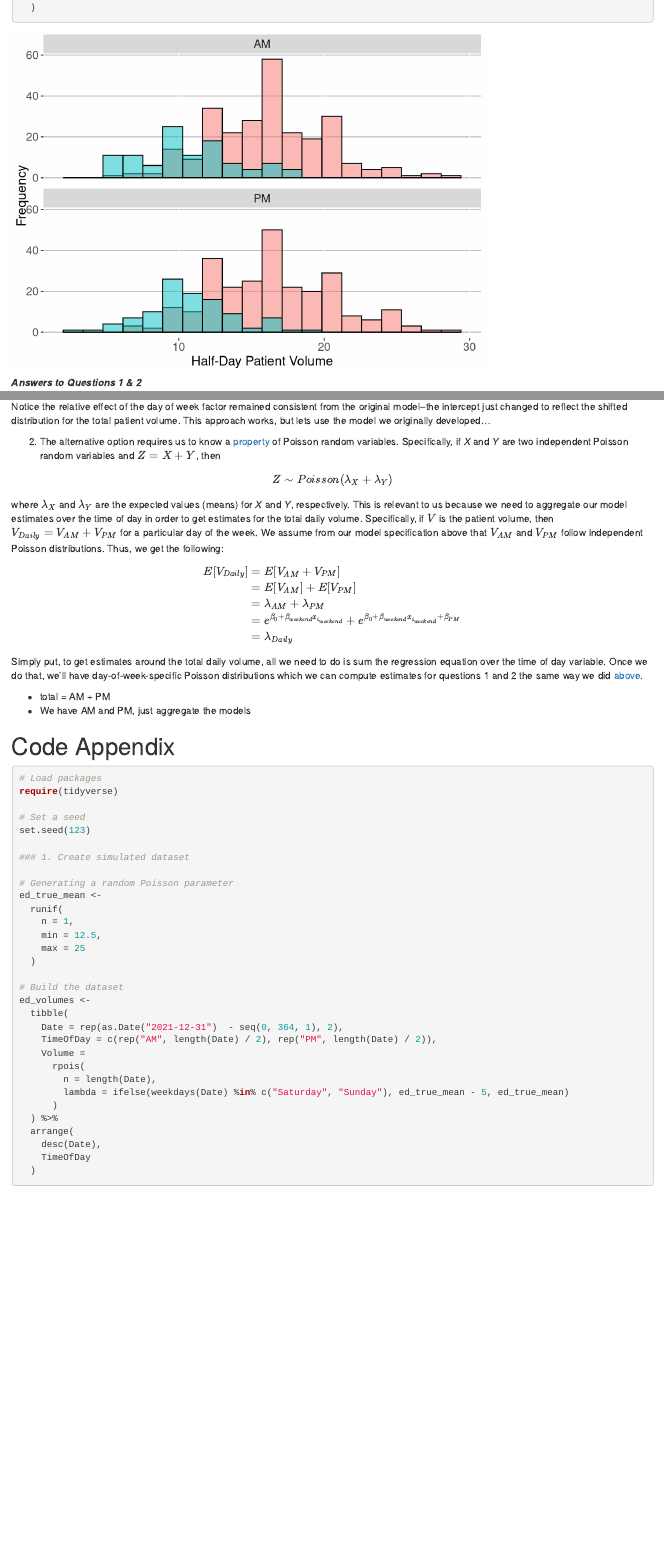
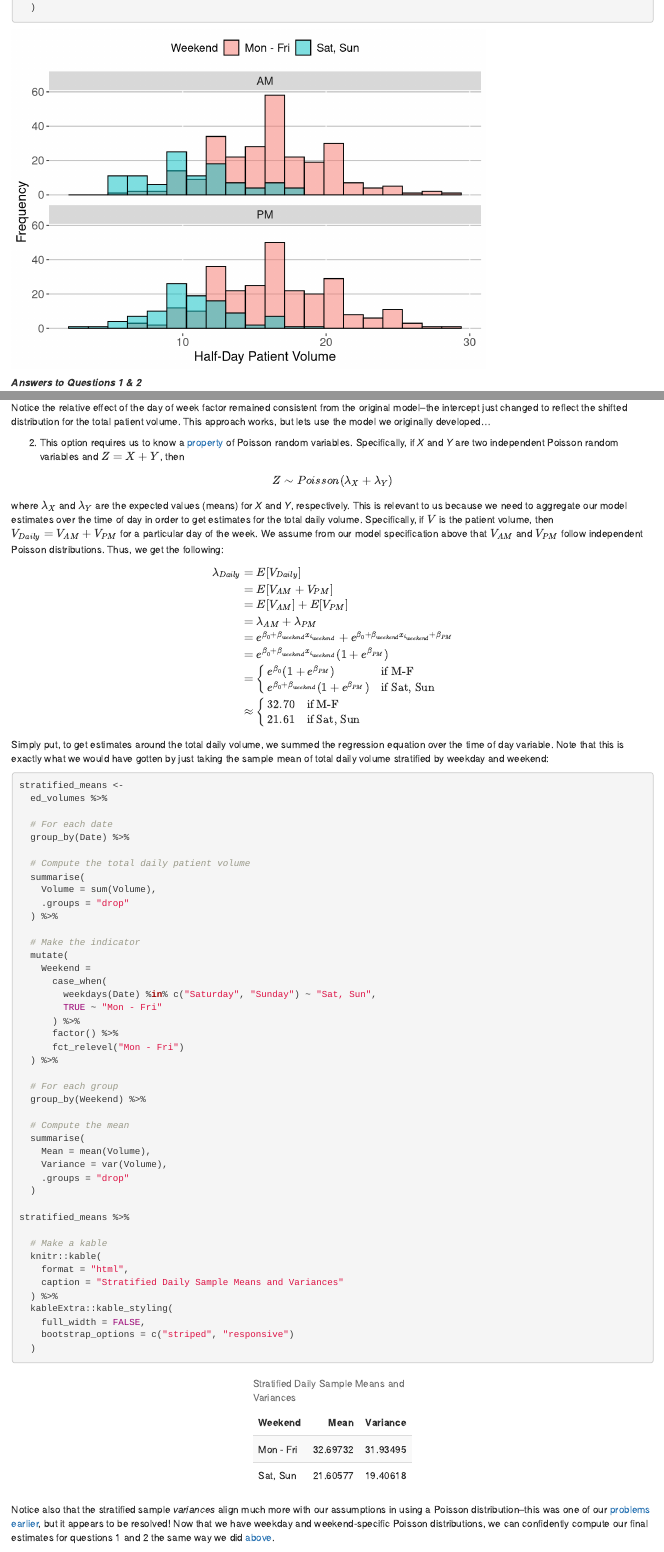
Before and after one commit to zajichek/zajichek, an R Markdown document (content/post/2021-12-28-com-poisson-regression/index.Rmd): the page in a window 1100 px wide, from 9710 px down before the commit and from 9750 px down after it, so that both start at the same text, and a second part further down, joined at a grey line. Rendered offline with R 4.5, knitr and Pandoc, with nearby package versions; some code elsewhere in the file could not run offline.

Commit message:
Continued article development

````diff
--- a/content/post/2021-12-28-com-poisson-regression/index.Rmd
+++ b/content/post/2021-12-28-com-poisson-regression/index.Rmd
@@ -467,7 +469,7 @@ summary(model2)
 
 Notice the relative effect of the day of week factor remained consistent from the original model--the intercept just changed to reflect the shifted distribution for the total patient volume. This approach works, but lets use the model we originally developed...
 
-2. The alternative option requires us to know a [property](https://math.stackexchange.com/questions/221078/poisson-distribution-of-sum-of-two-random-independent-variables-x-y) of Poisson random variables. Specifically, if _X_ and _Y_ are two independent Poisson random variables and $Z = X + Y$, then
+2. This option requires us to know a [property](https://math.stackexchange.com/questions/221078/poisson-distribution-of-sum-of-two-random-independent-variables-x-y) of Poisson random variables. Specifically, if _X_ and _Y_ are two independent Poisson random variables and $Z = X + Y$, then
 
 $$Z \sim Poisson(\lambda_X + \lambda_Y)$$
 where $\lambda_X$ and $\lambda_Y$ are the expected values (means) for _X_ and _Y_, respectively. This is relevant to us because we need to aggregate our model estimates over the time of day in order to get estimates for the total daily volume. Specifically, if $V$ is the patient volume, then $V_{Daily} = V_{AM} + V_{PM}$ for a particular day of the week. We assume from our model specification above that $V_{AM}$ and $V_{PM}$ follow independent Poisson distributions. Thus, we get the following:
@@ -475,16 +477,72 @@ where $\lambda_X$ and $\lambda_Y$ are the expected values (means) for _X_ and _Y
 $$
 \begin{equation}
 \begin{split}
-E[V_{Daily}] & = E[V_{AM} + V_{PM}] \\
+\lambda_{Daily} & = E[V_{Daily}] \\
+& = E[V_{AM} + V_{PM}] \\
 & = E[V_{AM}] + E[V_{PM}] \\
 & = \lambda_{AM} + \lambda_{PM} \\
 & = e^{\beta_0 + \beta_{weekend}x_{i_{weekend}}} + e^{\beta_0 + \beta_{weekend}x_{i_{weekend}} + \beta_{PM}} \\
-& = \lambda_{Daily} \\
+& = e^{\beta_0 + \beta_{weekend}x_{i_{weekend}}} (1 + e^{\beta_{PM}})\\
+& =
+\begin{cases}
+e^{\beta_0} (1 + e^{\beta_{PM}}) & \text{if M-F} \\
+e^{\beta_0 + \beta_{weekend}} (1 + e^{\beta_{PM}}) & \text{if Sat, Sun} \\
+\end{cases} \\
+& \approx
+\begin{cases}
+32.70 & \text{if M-F} \\
+21.61         & \text{if Sat, Sun} \\
+\end{cases}
 \end{split}
 \end{equation}
 $$
-Simply put, to get estimates around the total daily volume, all we need to do is sum the regression equation over the time of day variable. Once we do that, we'll have day-of-week-specific Poisson distributions which we can compute estimates for questions 1 and 2 the same way we did [above](#poissondistribution).
+Simply put, to get estimates around the total daily volume, we summed the regression equation over the time of day variable. Note that this is exactly what we would have gotten by just taking the sample mean of total daily volume stratified by weekday and weekend:
 
-* total = AM + PM
-* We have AM and PM, just aggregate the models
+```{r}
+stratified_means <-
+  ed_volumes %>%
 
+  # For each date
+  group_by(Date) %>%
+
+  # Compute the total daily patient volume
+  summarise(
+    Volume = sum(Volume),
+    .groups = "drop"
+  ) %>%
+
+  # Make the indicator
+  mutate(
+    Weekend =
+      case_when(
+        weekdays(Date) %in% c("Saturday", "Sunday") ~ "Sat, Sun",
+        TRUE ~ "Mon - Fri"
+      ) %>%
+      factor() %>%
+      fct_relevel("Mon - Fri")
+  ) %>%
+
+  # For each group
+  group_by(Weekend) %>%
+
+  # Compute the mean
+  summarise(
+    Mean = mean(Volume),
+    Variance = var(Volume),
+    .groups = "drop"
+  )
+
+stratified_means %>%
+
+  # Make a kable
+  knitr::kable(
+    format = "html",
+    caption = "Stratified Daily Sample Means and Variances"
+  ) %>%
+  kableExtra::kable_styling(
+    full_width = FALSE,
+    bootstrap_options = c("striped", "responsive")
+  )
+```
+
+Notice also that the stratified sample _variances_ align much more with our assumptions in using a Poisson distribution--this was one of our [problems earlier](#poissondistribution), but it appears to be resolved! Now that we have weekday and weekend-specific Poisson distributions, we can confidently compute our final estimates for questions 1 and 2 the same way we did [above](#poissondistribution).
````
Also changed, not shown: content/post/2021-12-28-com-poisson-regression/index.html, content/post/2021-12-28-com-poisson-regression/index_files/figure-html/unnamed-chunk-9-1.png, content/post/2021-12-28-com-poisson-regression/index.Rmd (20 more changed lines).
